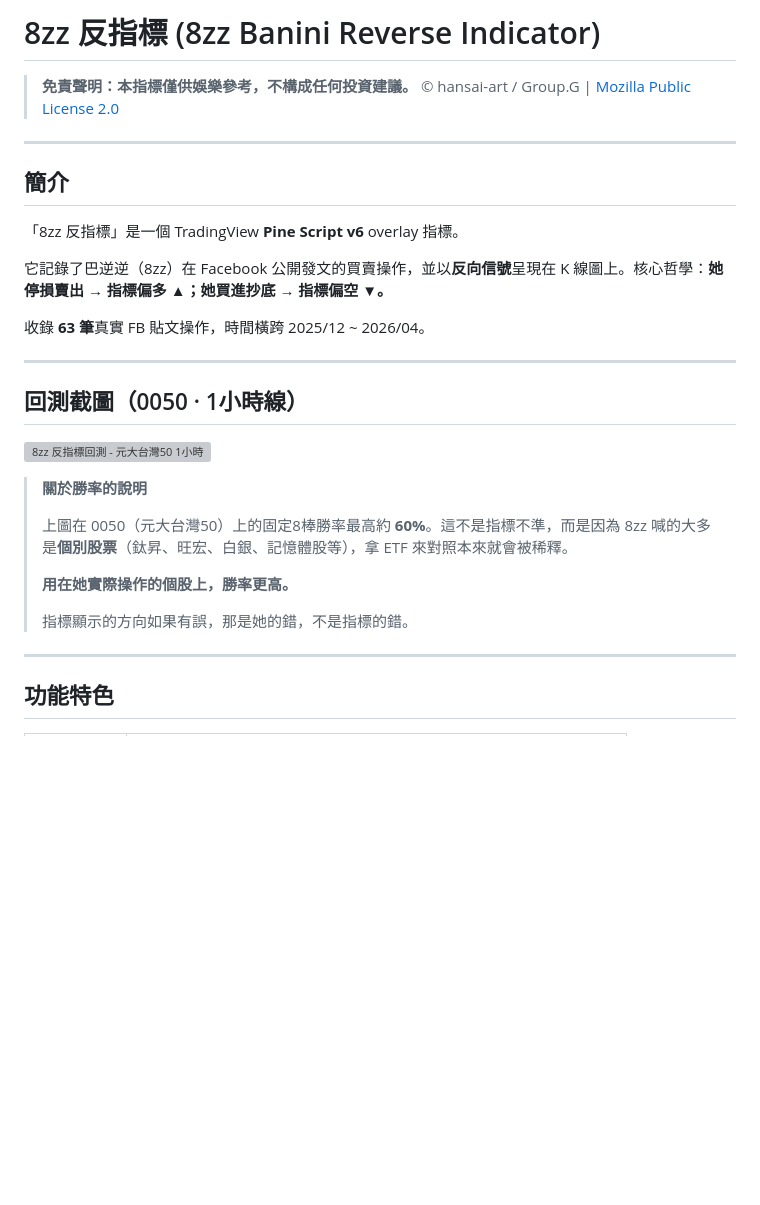
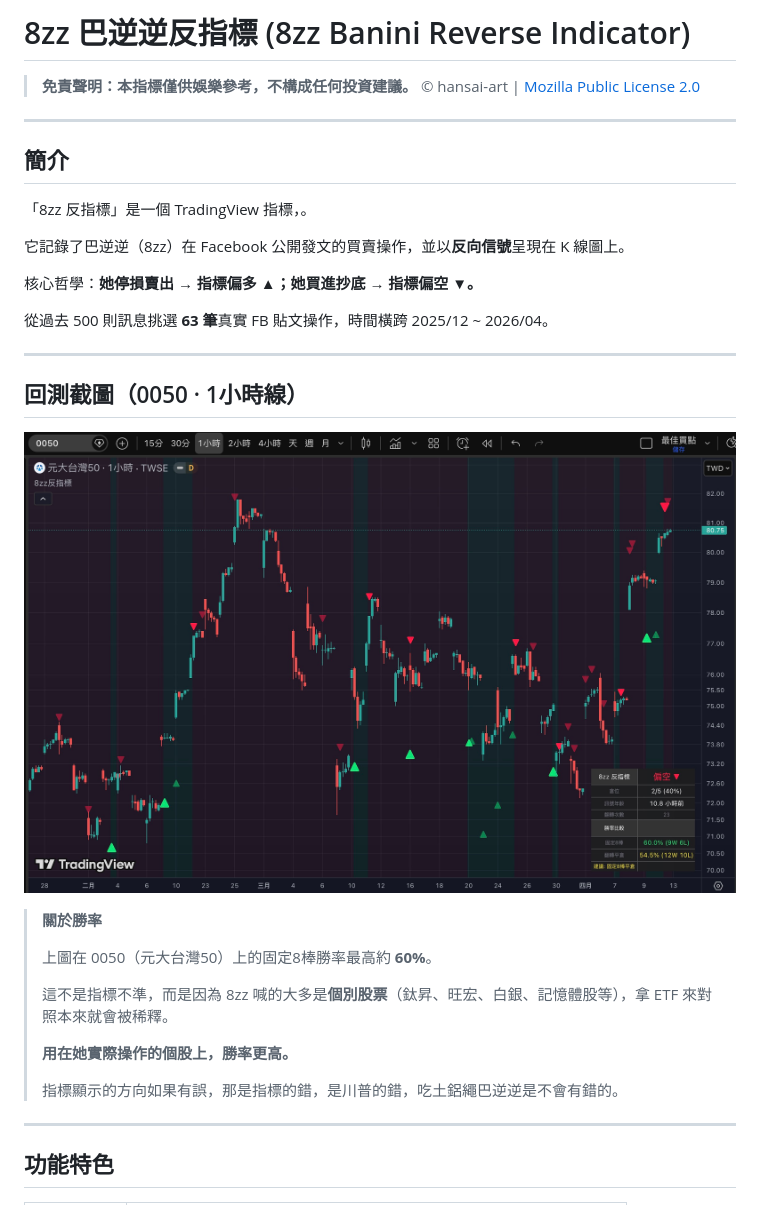
Before and after one commit to hansai-art/8zz-TradingView-Contrarian-Indicator, a Markdown page: README.md, the part around the change. Rendered like a GitHub page; blank space fills up the shorter version; grey boxes are pictures that could not be loaded.

```diff
--- a/README.md
+++ b/README.md
@@ -1,31 +1,36 @@
-# 8zz 反指標 (8zz Banini Reverse Indicator)
+# 8zz 巴逆逆反指標 (8zz Banini Reverse Indicator)
+
 
 > **免責聲明：本指標僅供娛樂參考，不構成任何投資建議。**
-> © hansai-art / Group.G | [Mozilla Public License 2.0](https://mozilla.org/MPL/2.0/)
+> © hansai-art | [Mozilla Public License 2.0](https://mozilla.org/MPL/2.0/)
 
 ---
 
 ## 簡介
 
-「8zz 反指標」是一個 TradingView **Pine Script v6** overlay 指標。
+「8zz 反指標」是一個 TradingView 指標，。
 
-它記錄了巴逆逆（8zz）在 Facebook 公開發文的買賣操作，並以**反向信號**呈現在 K 線圖上。核心哲學：**她停損賣出 → 指標偏多 ▲；她買進抄底 → 指標偏空 ▼。**
+它記錄了巴逆逆（8zz）在 Facebook 公開發文的買賣操作，並以**反向信號**呈現在 K 線圖上。
 
-收錄 **63 筆**真實 FB 貼文操作，時間橫跨 2025/12 ~ 2026/04。
+核心哲學：**她停損賣出 → 指標偏多 ▲；她買進抄底 → 指標偏空 ▼。**
+
+從過去 500 則訊息挑選 **63 筆**真實 FB 貼文操作，時間橫跨 2025/12 ~ 2026/04。
 
 ---
 
 ## 回測截圖（0050 · 1小時線）
 
-![8zz 反指標回測 - 元大台灣50 1小時](assets/backtest-0050.png)
+![8zz 反指標回測 - 元大台灣50 1小時](assets/backtest-0050.jpg)
 
-> **關於勝率的說明**
+> **關於勝率**
 >
-> 上圖在 0050（元大台灣50）上的固定8棒勝率最高約 **60%**。這不是指標不準，而是因為 8zz 喊的大多是**個別股票**（鈦昇、旺宏、白銀、記憶體股等），拿 ETF 來對照本來就會被稀釋。
+> 上圖在 0050（元大台灣50）上的固定8棒勝率最高約 **60%**。
+>
+> 這不是指標不準，而是因為 8zz 喊的大多是**個別股票**（鈦昇、旺宏、白銀、記憶體股等），拿 ETF 來對照本來就會被稀釋。
 >
 > **用在她實際操作的個股上，勝率更高。**
 >
-> 指標顯示的方向如果有誤，那是她的錯，不是指標的錯。
+> 指標顯示的方向如果有誤，那是指標的錯，是川普的錯，吃土鋁繩巴逆逆是不會有錯的。
 
 ---
 
```
